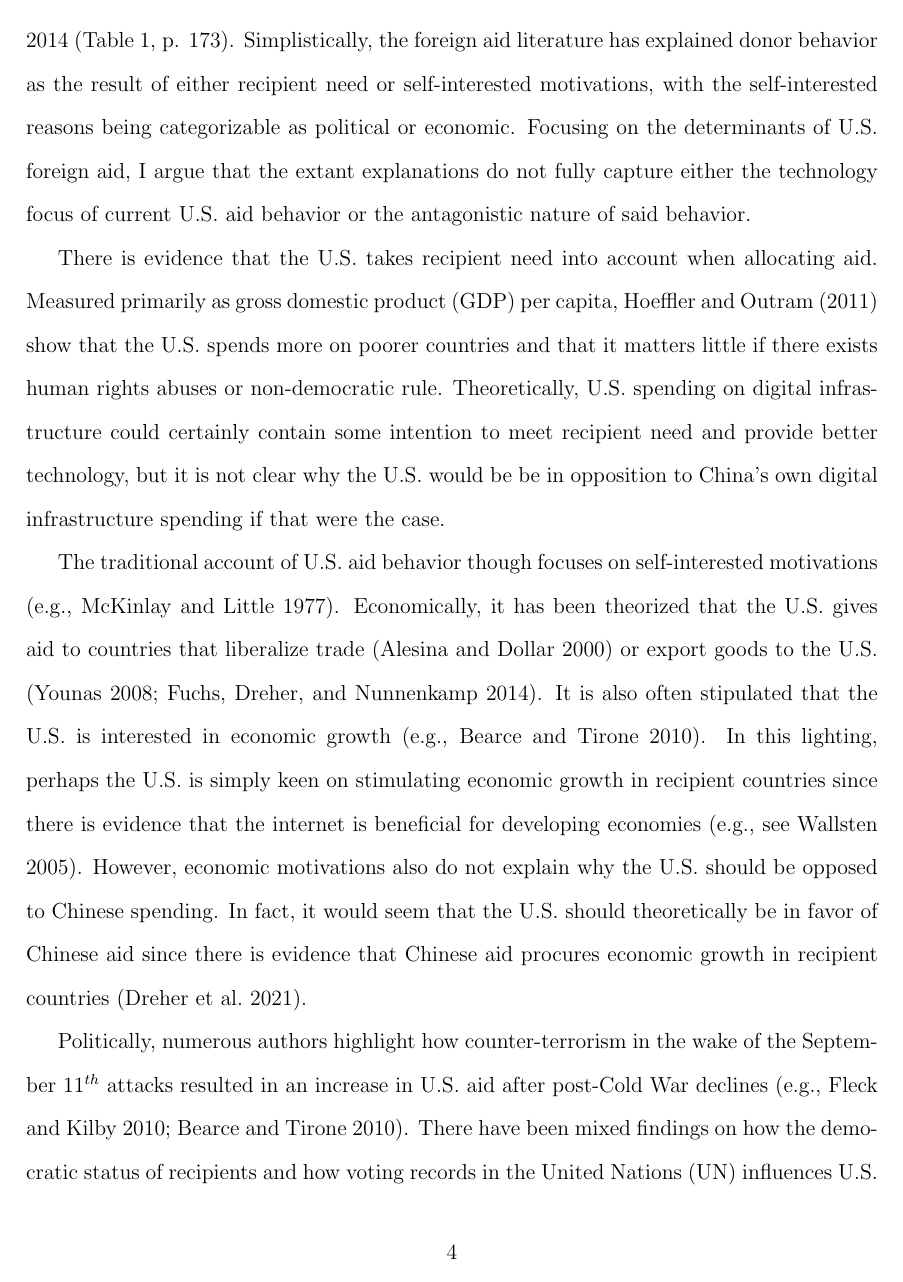
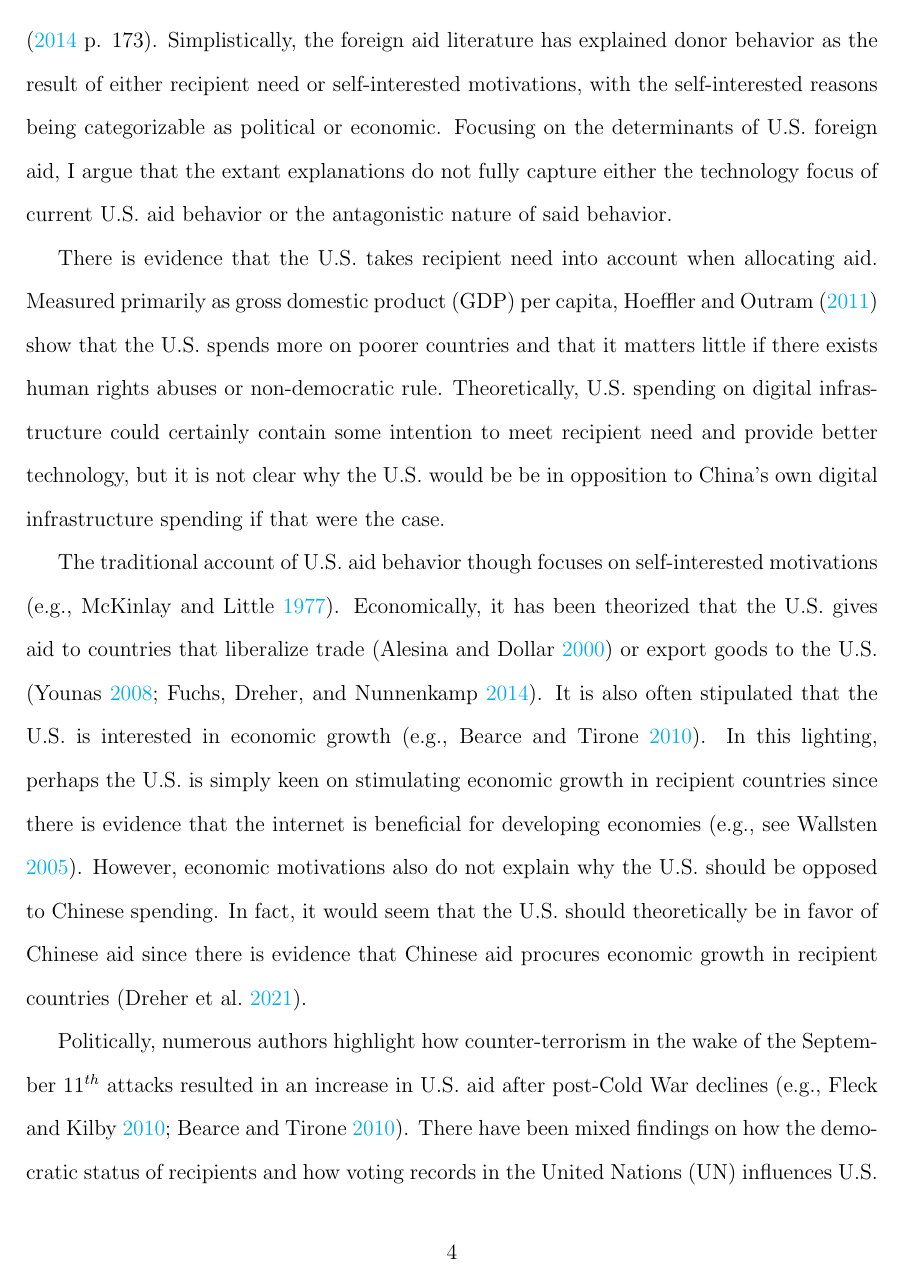
Before and after one commit to nnray/Technological_Competition_and_U.S._Foreign_Aid-LaTeX_Code_and_.pdf, a LaTeX paper (Paper.tex): page 4 of 23. Compiled offline with pdfLaTeX.

Commit message:
hyperref

```diff
--- a/Paper.tex
+++ b/Paper.tex
@@ -7,6 +7,7 @@
 \usepackage{mathtools,amssymb,amsthm}
 \usepackage{setspace}
 \doublespacing
+\usepackage[colorlinks,citecolor=cyan,urlcolor=blue,bookmarks=false,hypertexnames=true]{hyperref}
 \usepackage{footmisc}
 \renewcommand{\footnotelayout}{\setstretch{1.75}}
 \usepackage{footmisc}
@@ -37,6 +38,17 @@
     \clearfield{url}
   }
 }
+\DeclareCiteCommand{\citeyear}
+    {\usebibmacro{prenote}}
+    {\bibhyperref{\printfield{year}}\bibhyperref{\printfield{extrayear}}}
+    {\multicitedelim}
+    {\usebibmacro{postnote}}
+
+\DeclareCiteCommand{\citeyearpar}[\mkbibparens]
+    {\usebibmacro{prenote}}
+    {\bibhyperref{\printfield{year}}\bibhyperref{\printfield{extrayear}}}
+    {\multicitedelim}
+    {\usebibmacro{postnote}}
 \addbibresource{ForeignAidBib.bib}
 \begin{document}
 \maketitle
@@ -70,9 +82,9 @@ This intention of the U.S. to build digital infrastructure closely resembles the
 However, the U.S. and China do not seem to be cooperating in the effort to improve digital infrastructure worldwide. Just months before the PGII announcement, the U.S. pioneered a thinly veiled condemnation of China in the Declaration for the Future of the Internet in which more than 60 countries signed a pledge to engage in liberal internet governance (\cite{u.s.departmentofstate2022}). Further, policy analysts and scholars have a highlighted a U.S. concern over Chinese spending (\cite{hass2021}; \cite{triolo2020}; \cite{hillman2021}). Consequently, it appears that the U.S. and China are both separately spending on digital infrastructure projects while the U.S. actively opposes China's doing so.
 
 \section*{Extant Explanations}
-There are some tentative explanations offered by the global finance literature for this competitive spending behavior surrounding technology. For a comprehensive but not exhaustive overview of the literature on foreign aid determinants, see Fuchs, Dreher, and Nunnenkamp 2014 \nocite{fuchs2014} (Table 1, p. 173). Simplistically, the foreign aid literature has explained donor behavior as the result of either recipient need or self-interested motivations, with the self-interested reasons being categorizable as political or economic. Focusing on the determinants of U.S. foreign aid, I argue that the extant explanations do not fully capture either the technology focus of current U.S. aid behavior or the antagonistic nature of said behavior.
+There are some tentative explanations offered by the global finance literature for this competitive spending behavior surrounding technology. For a comprehensive but not exhaustive overview of the literature on foreign aid determinants, see Fuchs, Dreher, and Nunnenkamp (\citeyear{fuchs2014} p. 173). Simplistically, the foreign aid literature has explained donor behavior as the result of either recipient need or self-interested motivations, with the self-interested reasons being categorizable as political or economic. Focusing on the determinants of U.S. foreign aid, I argue that the extant explanations do not fully capture either the technology focus of current U.S. aid behavior or the antagonistic nature of said behavior.
 
-There is evidence that the U.S. takes recipient need into account when allocating aid. Measured primarily as gross domestic product (GDP) per capita, Hoeffler and Outram (2011) \nocite{hoeffler2011} show that the U.S. spends more on poorer countries and that it matters little if there exists human rights abuses or non-democratic rule. Theoretically, U.S. spending on digital infrastructure could certainly contain some intention to meet recipient need and provide better technology, but it is not clear why the U.S. would be be in opposition to China's own digital infrastructure spending if that were the case. %mckinlay and buthe
+There is evidence that the U.S. takes recipient need into account when allocating aid. Measured primarily as gross domestic product (GDP) per capita, Hoeffler and Outram (\citeyear{hoeffler2011}) show that the U.S. spends more on poorer countries and that it matters little if there exists human rights abuses or non-democratic rule. Theoretically, U.S. spending on digital infrastructure could certainly contain some intention to meet recipient need and provide better technology, but it is not clear why the U.S. would be be in opposition to China's own digital infrastructure spending if that were the case. %mckinlay and buthe
 
 The traditional account of U.S. aid behavior though focuses on self-interested motivations (e.g., \cite{mckinlay1977}). Economically, it has been theorized that the U.S. gives aid to countries that liberalize trade (\cite{alesina2000}) or export goods to the U.S. (\cite{younas2008}; \cite{fuchs2014}). It is also often stipulated that the U.S. is interested in economic growth (e.g., \cite{bearce2010b}). In this lighting, perhaps the U.S. is simply keen on stimulating economic growth in recipient countries since there is evidence that the internet is beneficial for developing economies (e.g., see \cite{wallsten2005}). However, economic motivations also do not explain why the U.S. should be opposed to Chinese spending. In fact, it would seem that the U.S. should theoretically be in favor of Chinese aid since there is evidence that Chinese aid procures economic growth in recipient countries (\cite{dreher2021}).
 
```
Also changed, not shown: Paper.tex (4 more changed lines).
